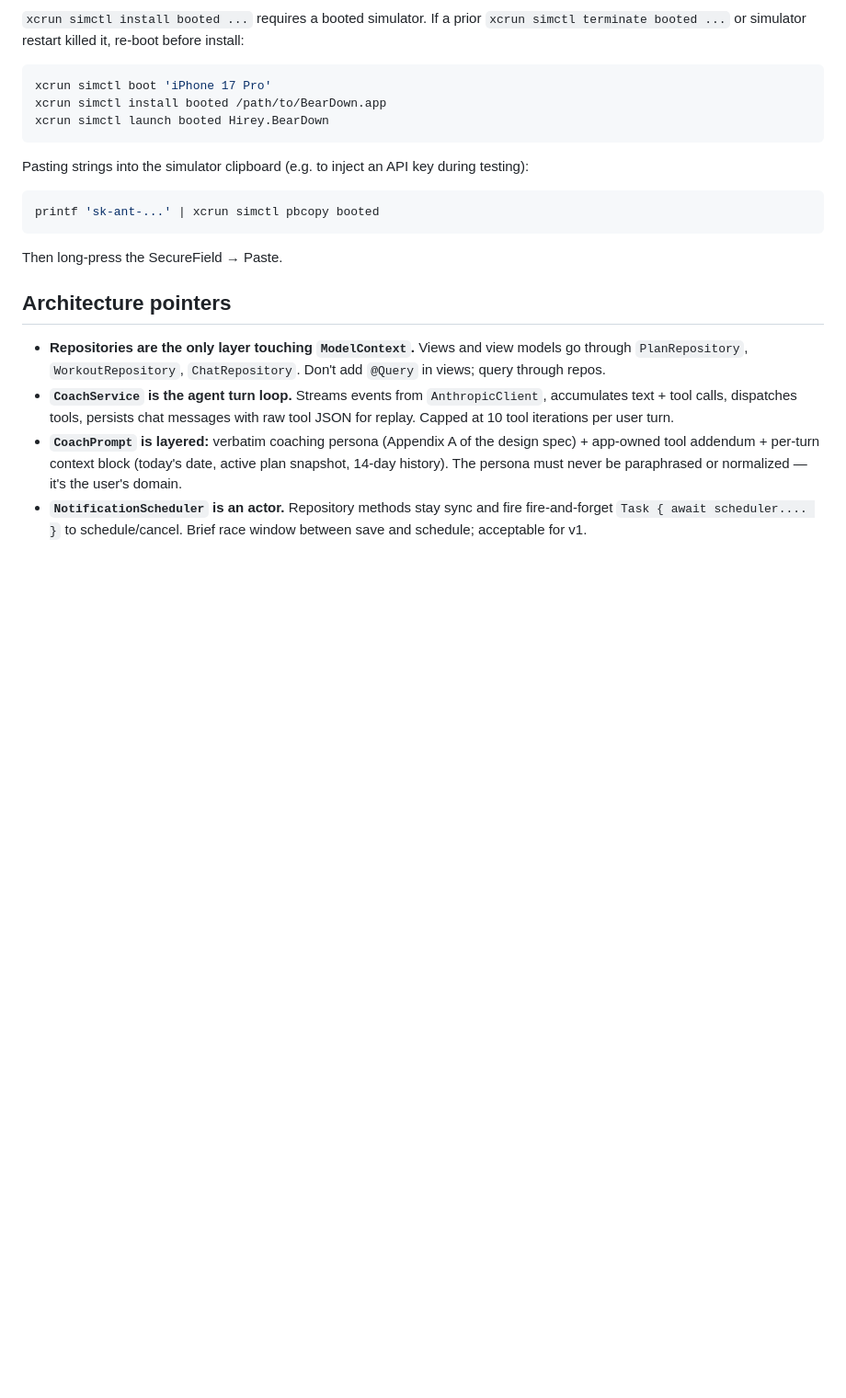
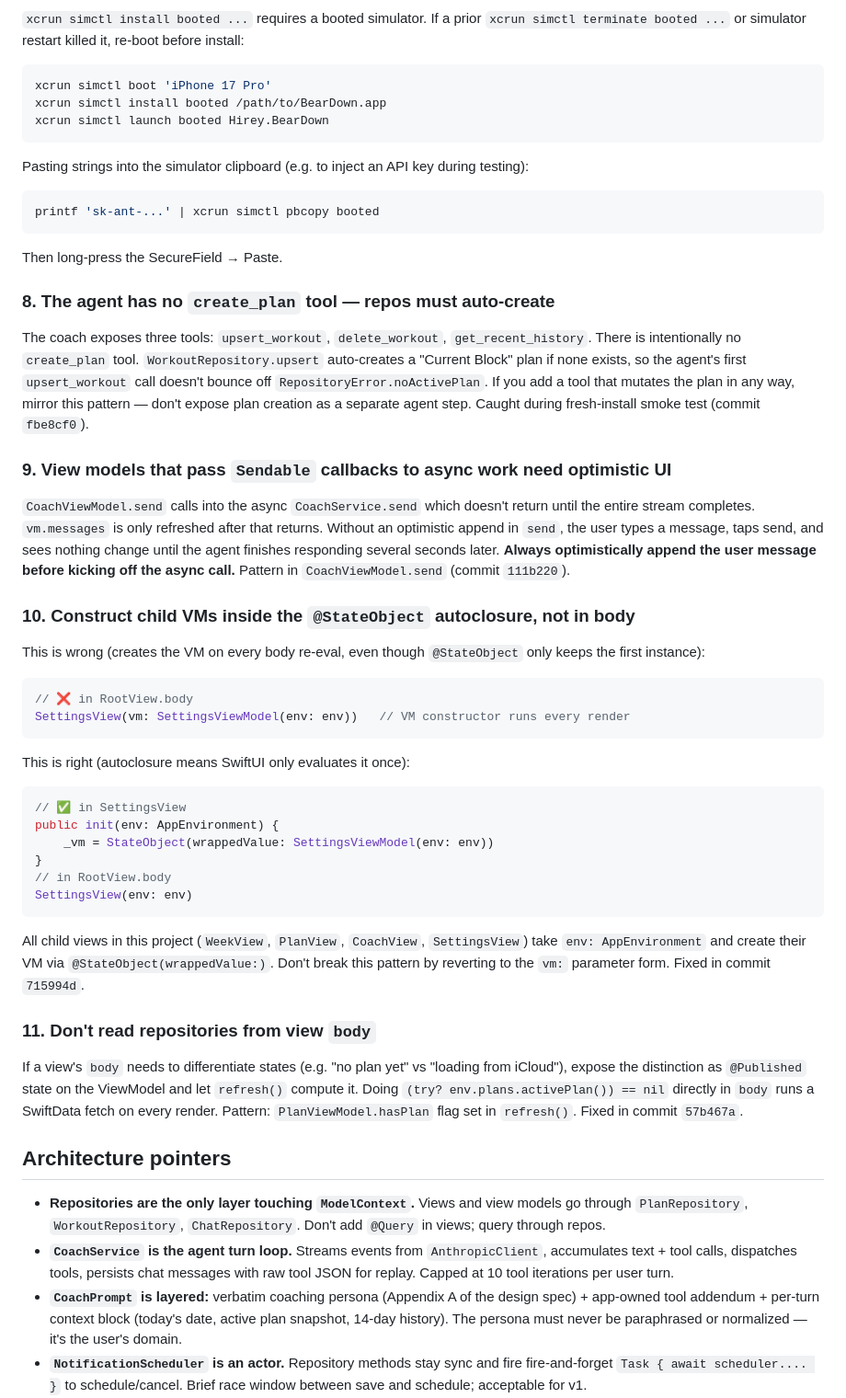
Before and after one commit to manavhirey/BearDown, a Markdown page: CLAUDE.md, the part around one of its changes. Shown at 92% size. Rendered like a GitHub page; blank space fills up the shorter version.

Commit message:
docs: update CLAUDE.md with smoke-test + code-review learnings
Adds gotchas #8-#11 (auto-create plan, optimistic UI, StateObject
autoclosure pattern, no DB calls in body), new architecture pointers
(VM load via onAppear not init, chips(for:) cache), what-worked entry
for the swiftui-pro/swift-testing review pass, and a deferred list of
minor polish items from the review.

````diff
--- a/CLAUDE.md
+++ b/CLAUDE.md
@@ -146,6 +146,40 @@ printf 'sk-ant-...' | xcrun simctl pbcopy booted
 ```
 Then long-press the SecureField → Paste.
 
+### 8. The agent has no `create_plan` tool — repos must auto-create
+
+The coach exposes three tools: `upsert_workout`, `delete_workout`, `get_recent_history`. There is intentionally no `create_plan` tool. `WorkoutRepository.upsert` auto-creates a "Current Block" plan if none exists, so the agent's first `upsert_workout` call doesn't bounce off `RepositoryError.noActivePlan`. If you add a tool that mutates the plan in any way, mirror this pattern — don't expose plan creation as a separate agent step. Caught during fresh-install smoke test (commit `fbe8cf0`).
+
+### 9. View models that pass `Sendable` callbacks to async work need optimistic UI
+
+`CoachViewModel.send` calls into the async `CoachService.send` which doesn't return until the entire stream completes. `vm.messages` is only refreshed after that returns. Without an optimistic append in `send`, the user types a message, taps send, and sees nothing change until the agent finishes responding several seconds later. **Always optimistically append the user message before kicking off the async call.** Pattern in `CoachViewModel.send` (commit `111b220`).
+
+### 10. Construct child VMs inside the `@StateObject` autoclosure, not in body
+
+This is wrong (creates the VM on every body re-eval, even though `@StateObject` only keeps the first instance):
+
+```swift
+// ❌ in RootView.body
+SettingsView(vm: SettingsViewModel(env: env))   // VM constructor runs every render
+```
+
+This is right (autoclosure means SwiftUI only evaluates it once):
+
+```swift
+// ✅ in SettingsView
+public init(env: AppEnvironment) {
+    _vm = StateObject(wrappedValue: SettingsViewModel(env: env))
+}
+// in RootView.body
+SettingsView(env: env)
+```
+
+All child views in this project (`WeekView`, `PlanView`, `CoachView`, `SettingsView`) take `env: AppEnvironment` and create their VM via `@StateObject(wrappedValue:)`. Don't break this pattern by reverting to the `vm:` parameter form. Fixed in commit `715994d`.
+
+### 11. Don't read repositories from view `body`
+
+If a view's `body` needs to differentiate states (e.g. "no plan yet" vs "loading from iCloud"), expose the distinction as `@Published` state on the ViewModel and let `refresh()` compute it. Doing `(try? env.plans.activePlan()) == nil` directly in `body` runs a SwiftData fetch on every render. Pattern: `PlanViewModel.hasPlan` flag set in `refresh()`. Fixed in commit `57b467a`.
+
 ## Architecture pointers
 
 - **Repositories are the only layer touching `ModelContext`.** Views and view models go through `PlanRepository`, `WorkoutRepository`, `ChatRepository`. Don't add `@Query` in views; query through repos.
````
Also changed, not shown: other parts of CLAUDE.md (+16 -0 lines).
